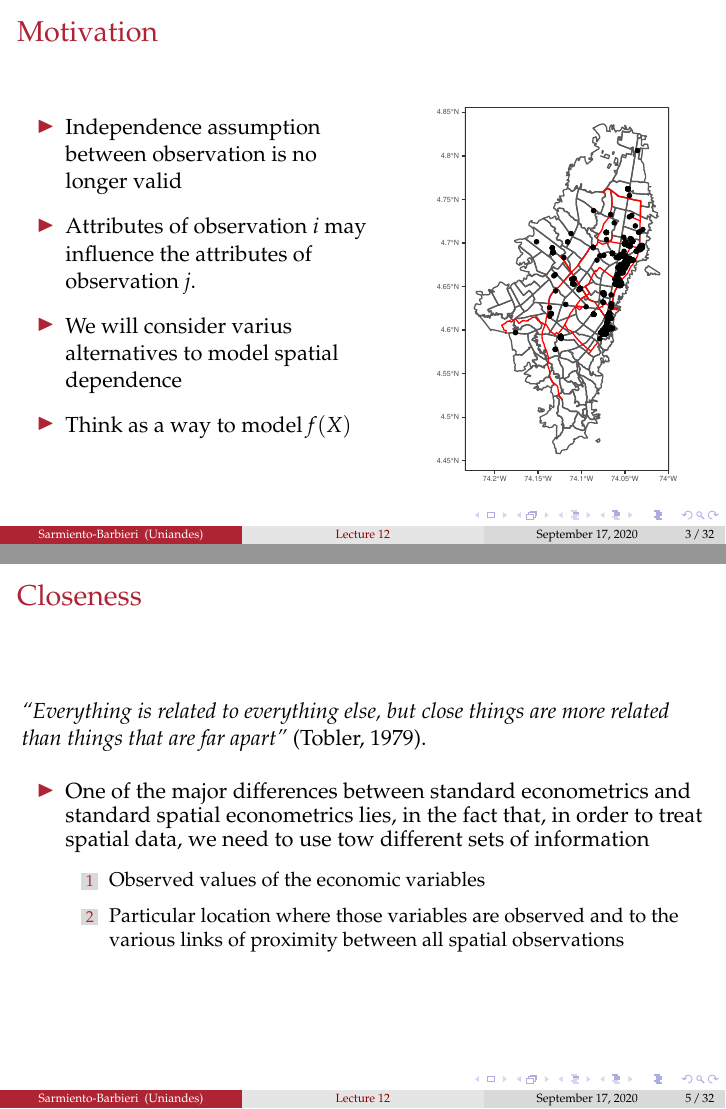
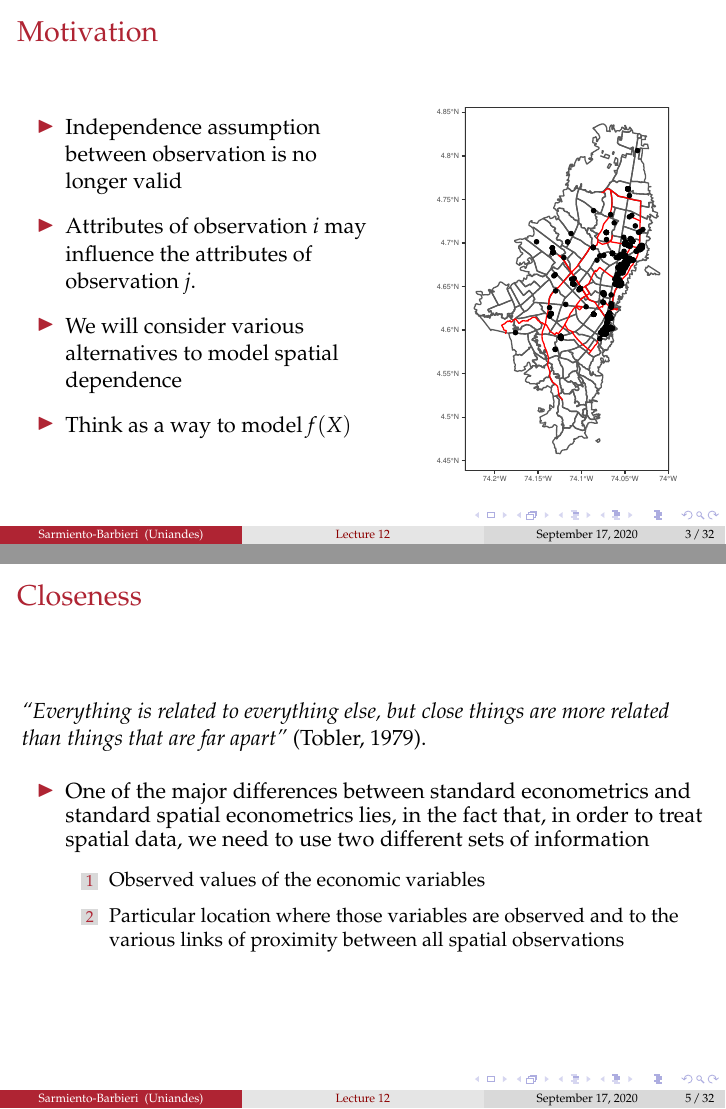
Before and after one commit to ECON-4676-UNIANDES/Lectures, LaTeX slides (Lecture12/Lecture12.tex): pages 4 and 6 of 33, joined at a grey line. Compiled offline with pdfLaTeX.

```diff
--- a/Lecture12/Lecture12.tex
+++ b/Lecture12/Lecture12.tex
@@ -217,7 +217,7 @@
   \medskip
   \item Attributes of observation $i$  may influence the attributes of observation $j$.
   \medskip
-  \item We will consider varius alternatives to model spatial dependence
+  \item We will consider various alternatives to model spatial dependence
   \medskip
   \item Think as a way to model $f(X)$
 \end{itemize}
@@ -281,7 +281,7 @@
 \bigskip
 
 \begin{itemize}
-  \item One of the major differences between standard econometrics and standard spatial econometrics lies, in the fact that, in order to treat spatial data, we need to use tow different sets of information
+  \item One of the major differences between standard econometrics and standard spatial econometrics lies, in the fact that, in order to treat spatial data, we need to use two different sets of information
   \medskip
   \begin{enumerate}
   \item Observed values of the economic variables
```
Also changed, not shown: Lecture12/Lecture12.pdf, Lecture12/figures/regions_example.png, README.md.
